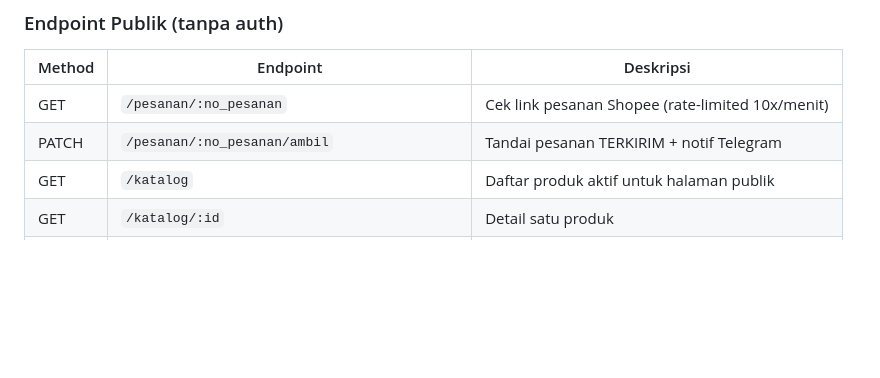
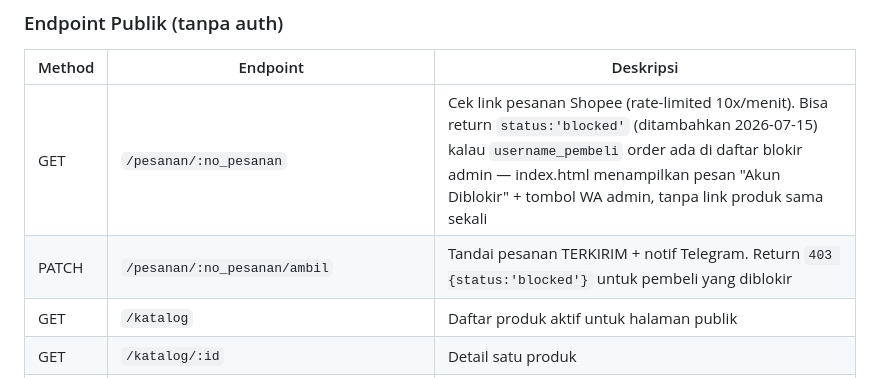
Before and after one commit to mochammadilham55/pena-digital-catalog, a Markdown page: CLAUDE.md, the part around the change. GitHub-like rendering; blank space fills up the shorter version.

Commit message:
Dokumentasikan status 'blocked' baru di endpoint cek pesanan Shopee
Sinkronkan CLAUDE.md dengan perubahan backend/frontend untuk fitur blokir
pembeli (commit d6501ee).

Co-Authored-By: Claude Sonnet 5 <noreply@anthropic.com>
Claude-Session: https://claude.ai/code/session_011fYDdyBMnMSh5mepKDfkfA

```diff
--- a/CLAUDE.md
+++ b/CLAUDE.md
@@ -99,8 +99,8 @@ const API = 'https://pena-digital-backend.vercel.app/api/public';
 
 | Method | Endpoint | Deskripsi |
 |--------|----------|-----------|
-| GET | `/pesanan/:no_pesanan` | Cek link pesanan Shopee (rate-limited 10x/menit) |
-| PATCH | `/pesanan/:no_pesanan/ambil` | Tandai pesanan TERKIRIM + notif Telegram |
+| GET | `/pesanan/:no_pesanan` | Cek link pesanan Shopee (rate-limited 10x/menit). Bisa return `status:'blocked'` (ditambahkan 2026-07-15) kalau `username_pembeli` order ada di daftar blokir admin — index.html menampilkan pesan "Akun Diblokir" + tombol WA admin, tanpa link produk sama sekali |
+| PATCH | `/pesanan/:no_pesanan/ambil` | Tandai pesanan TERKIRIM + notif Telegram. Return `403 {status:'blocked'}` untuk pembeli yang diblokir |
 | GET | `/katalog` | Daftar produk aktif untuk halaman publik |
 | GET | `/katalog/:id` | Detail satu produk |
 | POST | `/referral/validasi` | Validasi kode referral saat checkout |
```
